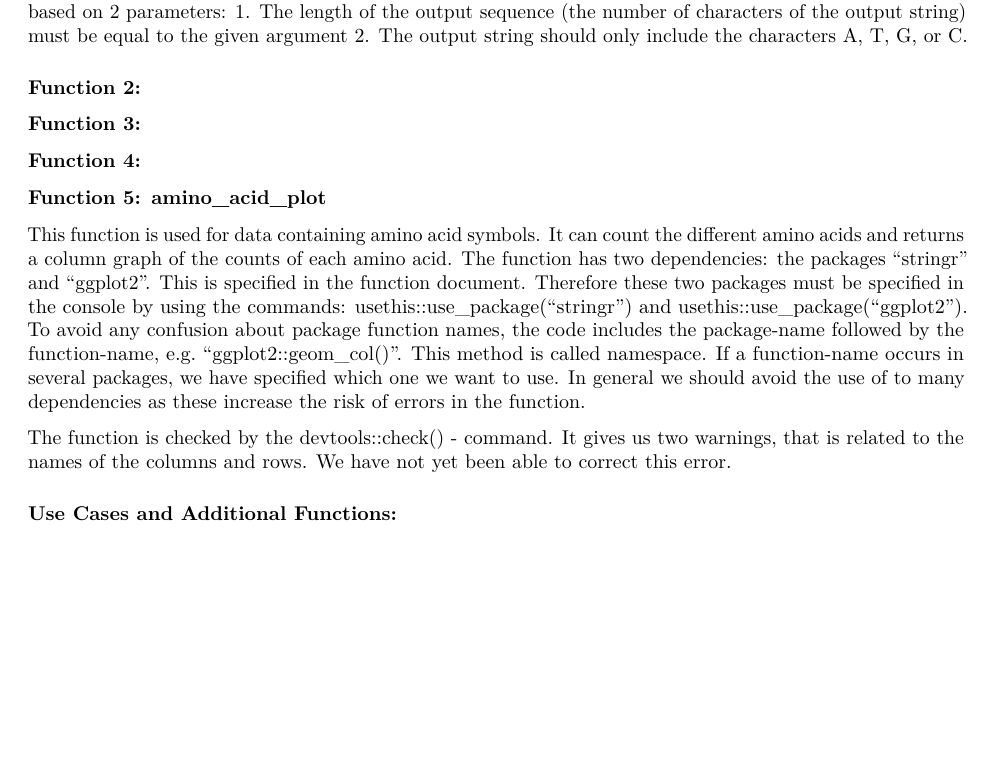
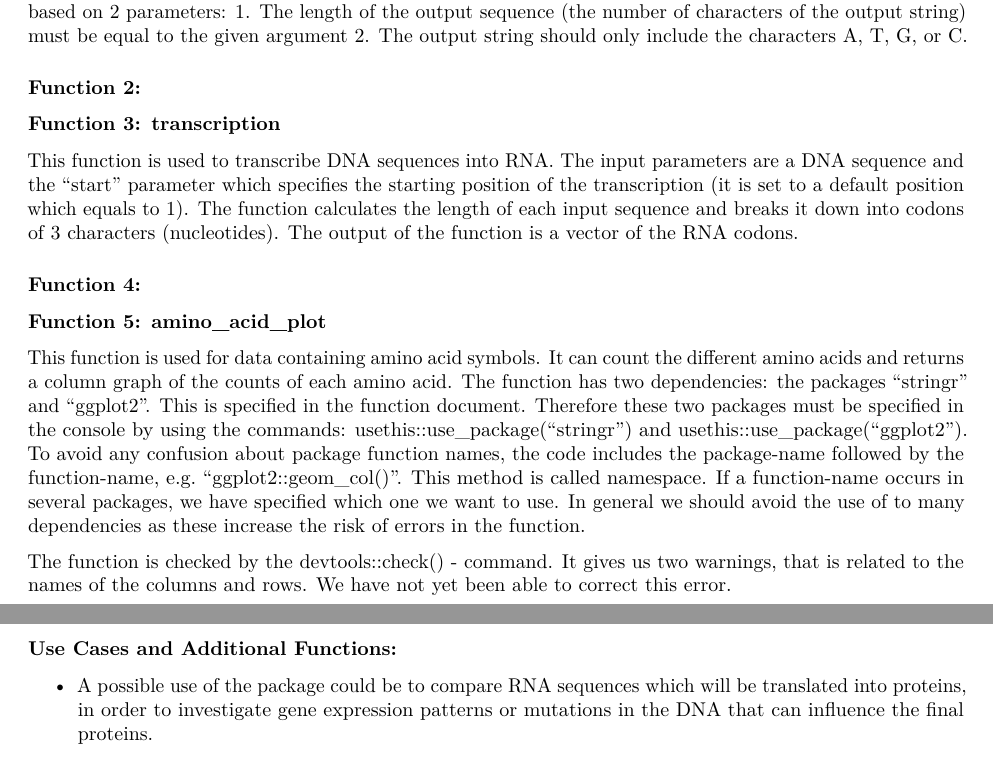
Before and after one commit to rforbiodatascience23/group_12_package, an R Markdown document (vignettes/group_12_package.Rmd): part of the page before the commit and two parts of pages 1 and 2 of 2 after it, the two joined at a grey line, cut so that both start at the same text, the shorter picture padded with empty space. Rendered offline with R 4.5, knitr and Pandoc, then LaTeX, with nearby package versions.

Commit message:
function 3 description + possible use of the package

```diff
--- a/vignettes/group_12_package.Rmd
+++ b/vignettes/group_12_package.Rmd
@@ -46,7 +46,9 @@ The output string should only include the characters A, T, G, or C.
 
 ### Function 2:
 
-### Function 3:
+### Function 3: transcription
+
+This function is used to transcribe DNA sequences into RNA. The input parameters are a DNA sequence and the "start" parameter which specifies the starting position of the transcription (it is set to a default position which equals to 1). The function calculates the length of each input sequence and breaks it down into codons of 3 characters (nucleotides). The output of the function is a vector of the RNA codons.
 
 ### Function 4:
 
@@ -67,3 +69,5 @@ It gives us two warnings, that is related to the names of the columns and rows.
 We have not yet been able to correct this error.
 
 ### Use Cases and Additional Functions:
+
+- A possible use of the package could be to compare RNA sequences which will be translated into proteins, in order to investigate gene expression patterns or mutations in the DNA that can influence the final proteins.
```
